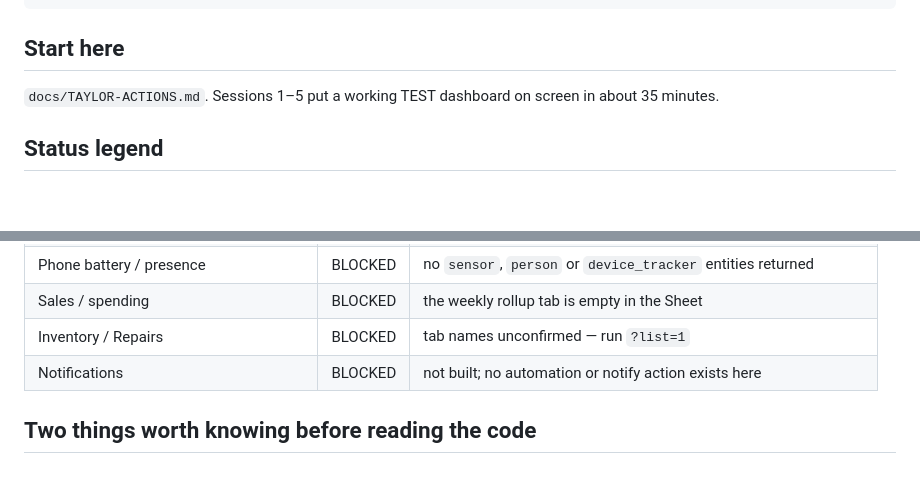
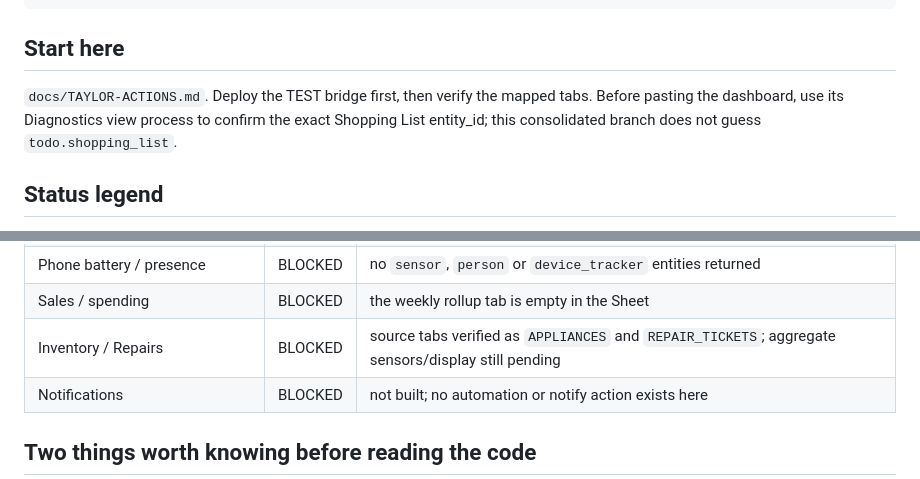
Before and after one commit to BUTTER6599/EDP-Master-System, a Markdown page: home-assistant/README.md, 2 parts joined by grey strips. Drawn GitHub-style; blank space fills up the shorter version.

Commit message:
Update consolidated TEST README

```diff
--- a/home-assistant/README.md
+++ b/home-assistant/README.md
@@ -39,8 +39,10 @@ home-assistant/
 
 ## Start here
 
-`docs/TAYLOR-ACTIONS.md`. Sessions 1–5 put a working TEST dashboard on
-screen in about 35 minutes.
+`docs/TAYLOR-ACTIONS.md`. Deploy the TEST bridge first, then verify the
+mapped tabs. Before pasting the dashboard, use its Diagnostics view process
+to confirm the exact Shopping List entity_id; this consolidated branch does
+not guess `todo.shopping_list`.
 
 ## Status legend
 
@@ -58,7 +60,7 @@ action.
 | Cameras / Frigate | BLOCKED | `camera` domain empty; detection sensors down since 2026-05-18 |
 | Phone battery / presence | BLOCKED | no `sensor`, `person` or `device_tracker` entities returned |
 | Sales / spending | BLOCKED | the weekly rollup tab is empty in the Sheet |
-| Inventory / Repairs | BLOCKED | tab names unconfirmed — run `?list=1` |
+| Inventory / Repairs | BLOCKED | source tabs verified as `APPLIANCES` and `REPAIR_TICKETS`; aggregate sensors/display still pending |
 | Notifications | BLOCKED | not built; no automation or notify action exists here |
 
 ## Two things worth knowing before reading the code
```
